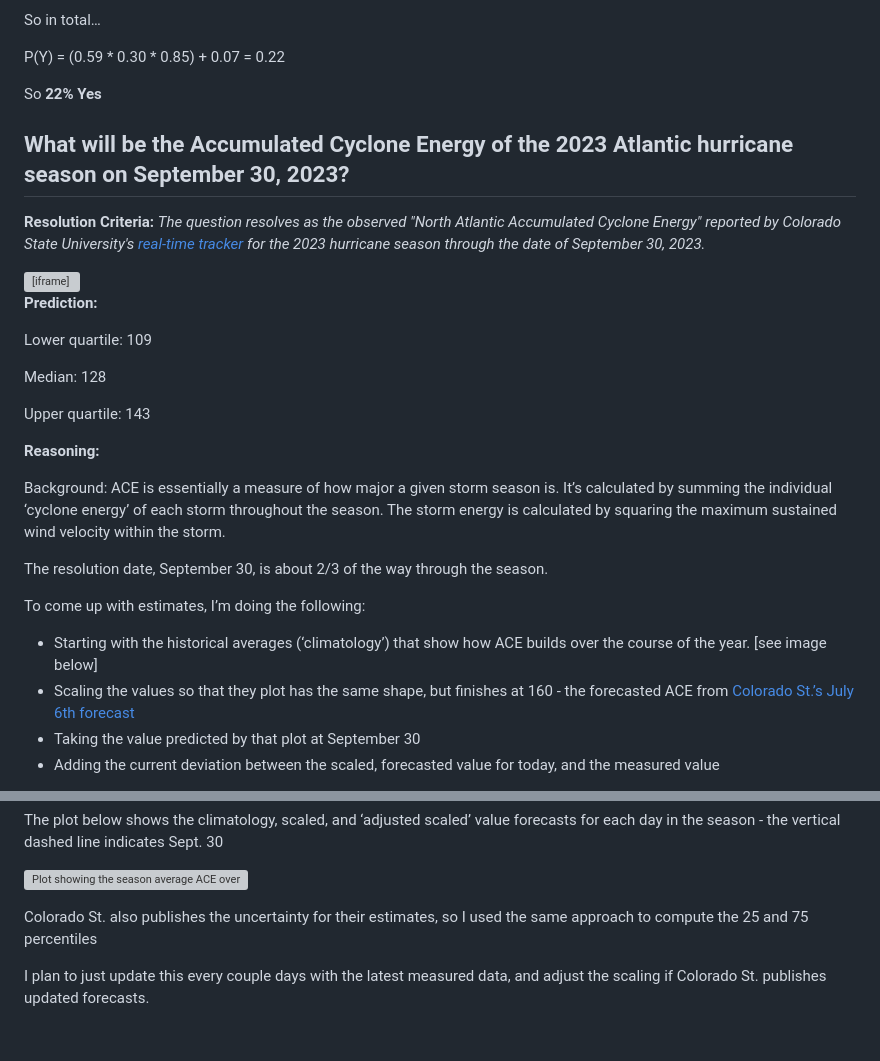
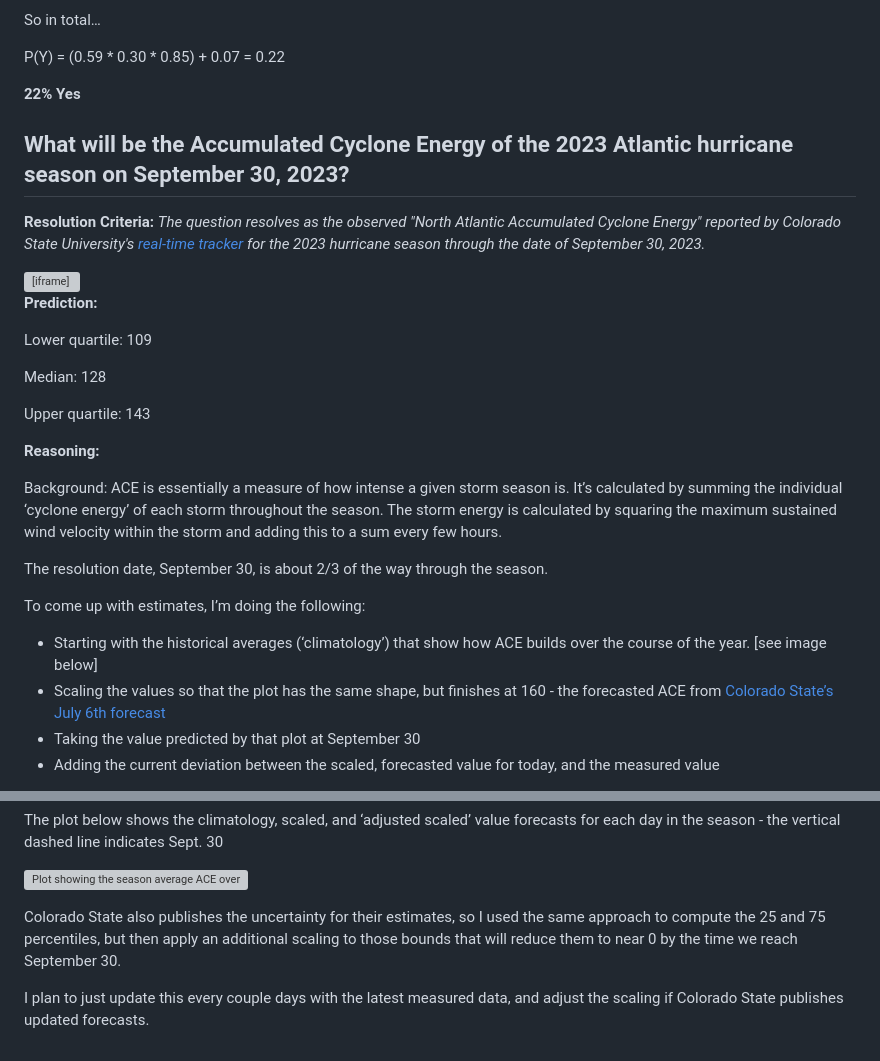
Before and after one commit to partlygloudy/personal-website, a Markdown page: blog/posts/10-predictions-2.md, 2 parts joined by grey strips. Drawn GitHub-style; grey boxes are pictures that could not be loaded.

Commit message:
fix some typos in last post

```diff
--- a/blog/posts/10-predictions-2.md
+++ b/blog/posts/10-predictions-2.md
@@ -176,11 +176,11 @@ So in total…
 
 P(Y) = (0.59 * 0.30 * 0.85) + 0.07 = 0.22
 
-So **22% Yes**
+**22% Yes**
 
 ## What will be the Accumulated Cyclone Energy of the 2023 Atlantic hurricane season on September 30, 2023?
 
-**Resolution Criteria:** *The question resolves as the observed "North Atlantic Accumulated Cyclone Energy" reported by Colorado State University's [real-time tracker](http://tropical.atmos.colostate.edu/Realtime/) for the 2023 hurricane season through the date of September 30, 2023.*
+**Resolution Criteria:** *The question resolves as the observed "North Atlantic Accumulated Cyclone Energy" reported by Colorado State University's [real-time tracker](http://tropical.atmos.colostate.edu/Realtime/) for the 2023 hurricane season through the date of September 30, 2023.*
 
 <iframe class="metaculus-embed" src="https://www.metaculus.com/questions/question_embed/17721/?theme=light"></iframe>
 
@@ -194,14 +194,14 @@ Upper quartile: 143
 
 **Reasoning:**
 
-Background: ACE is essentially a measure of how major a given storm season is. It’s calculated by summing the individual ‘cyclone energy’ of each storm throughout the season. The storm energy is calculated by squaring the maximum sustained wind velocity within the storm.
+Background: ACE is essentially a measure of how intense a given storm season is. It’s calculated by summing the individual ‘cyclone energy’ of each storm throughout the season. The storm energy is calculated by squaring the maximum sustained wind velocity within the storm and adding this to a sum every few hours.
 
 The resolution date, September 30, is about 2/3 of the way through the season.
 
 To come up with estimates, I’m doing the following:
 
 - Starting with the historical averages (‘climatology’) that show how ACE builds over the course of the year. [see image below]
-- Scaling the values so that they plot has the same shape, but finishes at 160 - the forecasted ACE from [Colorado St.’s July 6th forecast](https://tropical.colostate.edu/Forecast/2023-07.pdf)
+- Scaling the values so that the plot has the same shape, but finishes at 160 - the forecasted ACE from [Colorado State’s July 6th forecast](https://tropical.colostate.edu/Forecast/2023-07.pdf)
 - Taking the value predicted by that plot at September 30
 - Adding the current deviation between the scaled, forecasted value for today, and the measured value
 
@@ -223,6 +223,6 @@ The plot below shows the climatology, scaled, and ‘adjusted scaled’ value fo
 
 ![Plot showing the season average ACE over the course of a hurricane season, as well as the scaled averages based on this year's forecast, and updated projections factoring in current deviation from the initial forecast](/static/img/posts/ace-chart.svg)
 
-Colorado St. also publishes the uncertainty for their estimates, so I used the same approach to compute the 25 and 75 percentiles
+Colorado State also publishes the uncertainty for their estimates, so I used the same approach to compute the 25 and 75 percentiles, but then apply an additional scaling to those bounds that will reduce them to near 0 by the time we reach September 30.
 
-I plan to just update this every couple days with the latest measured data, and adjust the scaling if Colorado St. publishes updated forecasts.
+I plan to just update this every couple days with the latest measured data, and adjust the scaling if Colorado State publishes updated forecasts.
```
